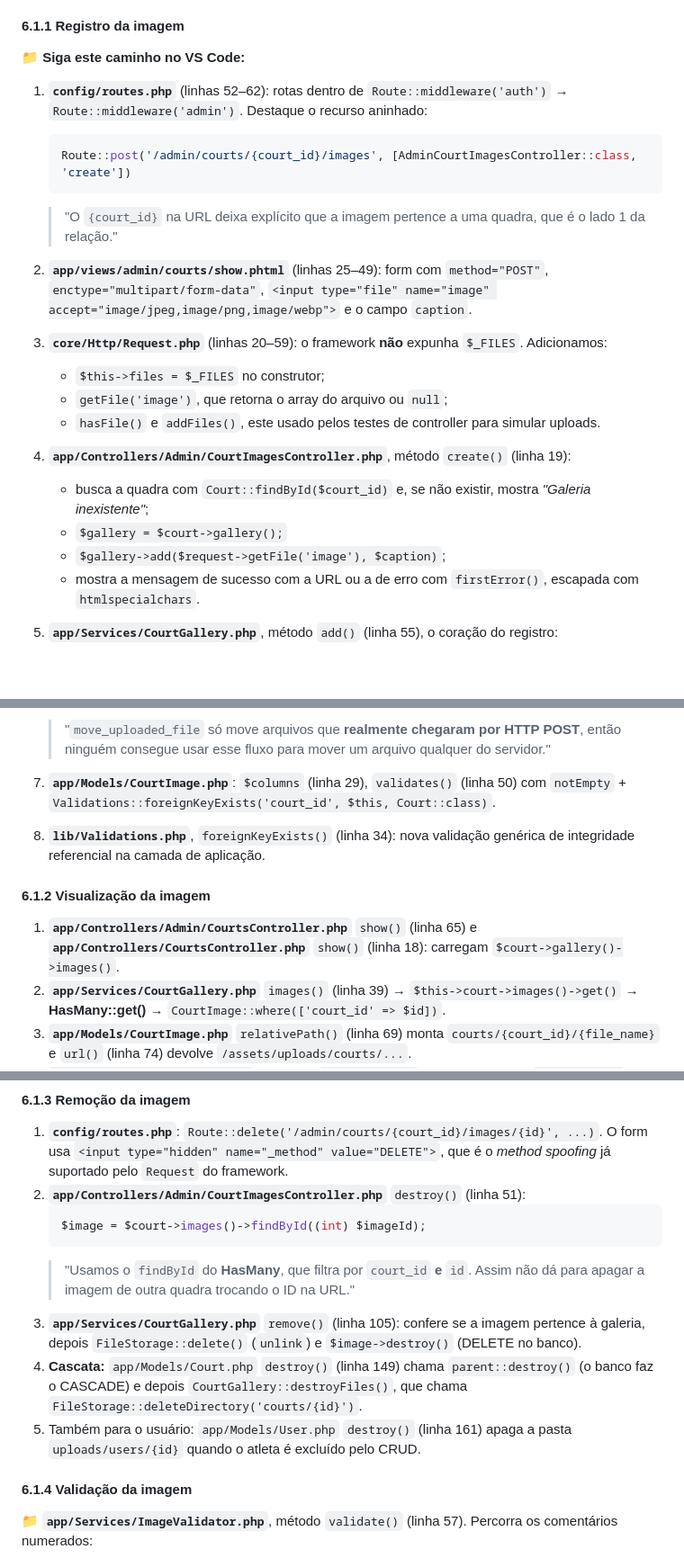
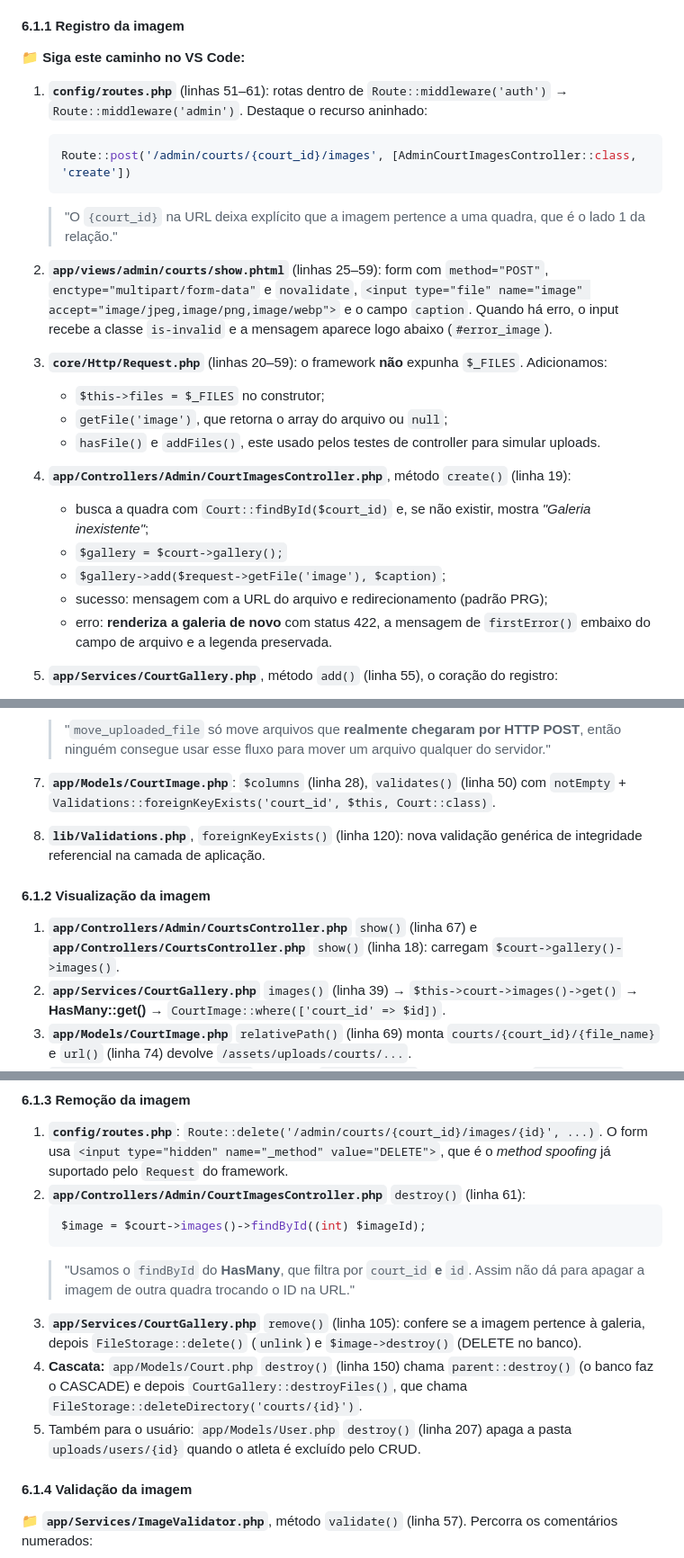
Before and after one commit to LucasXRosas/utfprarena, a Markdown page: roteiro.md, 3 parts joined by grey strips. Shown at 90% size. GitHub-like rendering; blank space fills up the shorter version.

Commit message:
docs(roteiro): atualiza mensagens de validação embaixo do campo, novalidate e números de linha
Co-Authored-By: Claude Opus 5.5 <noreply@anthropic.com>

````diff
--- a/roteiro.md
+++ b/roteiro.md
@@ -366,13 +366,13 @@ MySQL: INSERT INTO court_images (... court_id FK → courts.id)
 
 📁 **Siga este caminho no VS Code:**
 
-1. **`config/routes.php`** (linhas 52–62): rotas dentro de `Route::middleware('auth')` → `Route::middleware('admin')`. Destaque o recurso aninhado:
+1. **`config/routes.php`** (linhas 51–61): rotas dentro de `Route::middleware('auth')` → `Route::middleware('admin')`. Destaque o recurso aninhado:
    ```php
    Route::post('/admin/courts/{court_id}/images', [AdminCourtImagesController::class, 'create'])
    ```
    > "O `{court_id}` na URL deixa explícito que a imagem pertence a uma quadra, que é o lado 1 da relação."
 
-2. **`app/views/admin/courts/show.phtml`** (linhas 25–49): form com `method="POST"`, `enctype="multipart/form-data"`, `<input type="file" name="image" accept="image/jpeg,image/png,image/webp">` e o campo `caption`.
+2. **`app/views/admin/courts/show.phtml`** (linhas 25–59): form com `method="POST"`, `enctype="multipart/form-data"` e `novalidate`, `<input type="file" name="image" accept="image/jpeg,image/png,image/webp">` e o campo `caption`. Quando há erro, o input recebe a classe `is-invalid` e a mensagem aparece logo abaixo (`#error_image`).
 
 3. **`core/Http/Request.php`** (linhas 20–59): o framework **não** expunha `$_FILES`. Adicionamos:
    - `$this->files = $_FILES` no construtor;
@@ -383,7 +383,8 @@ MySQL: INSERT INTO court_images (... court_id FK → courts.id)
    - busca a quadra com `Court::findById($court_id)` e, se não existir, mostra *"Galeria inexistente"*;
    - `$gallery = $court->gallery();`
    - `$gallery->add($request->getFile('image'), $caption)`;
-   - mostra a mensagem de sucesso com a URL ou a de erro com `firstError()`, escapada com `htmlspecialchars`.
+   - sucesso: mensagem com a URL do arquivo e redirecionamento (padrão PRG);
+   - erro: **renderiza a galeria de novo** com status 422, a mensagem de `firstError()` embaixo do campo de arquivo e a legenda preservada.
 
 5. **`app/Services/CourtGallery.php`**, método `add()` (linha 55), o coração do registro:
    - (a) confere se a quadra existe com `Court::exists(['id' => ...])`;
@@ -397,13 +398,13 @@ MySQL: INSERT INTO court_images (... court_id FK → courts.id)
 6. **`app/Services/FileStorage.php`**, método `store()` (linha 31): cria a pasta com `mkdir(..., 0775, true)`, aplica `basename()` no nome (bloqueia `../../`) e chama `moveUploadedFile()` → `move_uploaded_file()`.
    > "`move_uploaded_file` só move arquivos que **realmente chegaram por HTTP POST**, então ninguém consegue usar esse fluxo para mover um arquivo qualquer do servidor."
 
-7. **`app/Models/CourtImage.php`**: `$columns` (linha 29), `validates()` (linha 50) com `notEmpty` + `Validations::foreignKeyExists('court_id', $this, Court::class)`.
+7. **`app/Models/CourtImage.php`**: `$columns` (linha 28), `validates()` (linha 50) com `notEmpty` + `Validations::foreignKeyExists('court_id', $this, Court::class)`.
 
-8. **`lib/Validations.php`**, `foreignKeyExists()` (linha 34): nova validação genérica de integridade referencial na camada de aplicação.
+8. **`lib/Validations.php`**, `foreignKeyExists()` (linha 120): nova validação genérica de integridade referencial na camada de aplicação.
 
 #### 6.1.2 Visualização da imagem
 
-1. **`app/Controllers/Admin/CourtsController.php`** `show()` (linha 65) e **`app/Controllers/CourtsController.php`** `show()` (linha 18): carregam `$court->gallery()->images()`.
+1. **`app/Controllers/Admin/CourtsController.php`** `show()` (linha 67) e **`app/Controllers/CourtsController.php`** `show()` (linha 18): carregam `$court->gallery()->images()`.
 2. **`app/Services/CourtGallery.php`** `images()` (linha 39) → `$this->court->images()->get()` → **HasMany::get()** → `CourtImage::where(['court_id' => $id])`.
 3. **`app/Models/CourtImage.php`** `relativePath()` (linha 69) monta `courts/{court_id}/{file_name}` e `url()` (linha 74) devolve `/assets/uploads/courts/...`.
 4. **`core/Constants/Constants.php`**: os novos `uploadsPath()` (caminho físico) e `uploadsUrl()` (URL pública). Em `APP_ENV=testing` eles usam a subpasta `uploads/test`, para que os testes não misturem arquivos com os de desenvolvimento.
@@ -413,14 +414,14 @@ MySQL: INSERT INTO court_images (... court_id FK → courts.id)
 #### 6.1.3 Remoção da imagem
 
 1. **`config/routes.php`**: `Route::delete('/admin/courts/{court_id}/images/{id}', ...)`. O form usa `<input type="hidden" name="_method" value="DELETE">`, que é o *method spoofing* já suportado pelo `Request` do framework.
-2. **`app/Controllers/Admin/CourtImagesController.php`** `destroy()` (linha 51):
+2. **`app/Controllers/Admin/CourtImagesController.php`** `destroy()` (linha 61):
    ```php
    $image = $court->images()->findById((int) $imageId);
    ```
    > "Usamos o `findById` do **HasMany**, que filtra por `court_id` **e** `id`. Assim não dá para apagar a imagem de outra quadra trocando o ID na URL."
 3. **`app/Services/CourtGallery.php`** `remove()` (linha 105): confere se a imagem pertence à galeria, depois `FileStorage::delete()` (`unlink`) e `$image->destroy()` (DELETE no banco).
-4. **Cascata:** `app/Models/Court.php` `destroy()` (linha 149) chama `parent::destroy()` (o banco faz o CASCADE) e depois `CourtGallery::destroyFiles()`, que chama `FileStorage::deleteDirectory('courts/{id}')`.
-5. Também para o usuário: `app/Models/User.php` `destroy()` (linha 161) apaga a pasta `uploads/users/{id}` quando o atleta é excluído pelo CRUD.
+4. **Cascata:** `app/Models/Court.php` `destroy()` (linha 150) chama `parent::destroy()` (o banco faz o CASCADE) e depois `CourtGallery::destroyFiles()`, que chama `FileStorage::deleteDirectory('courts/{id}')`.
+5. Também para o usuário: `app/Models/User.php` `destroy()` (linha 207) apaga a pasta `uploads/users/{id}` quando o atleta é excluído pelo CRUD.
 
 #### 6.1.4 Validação da imagem
 
````
Also changed, not shown: other parts of roteiro.md (+10 -10 lines).
